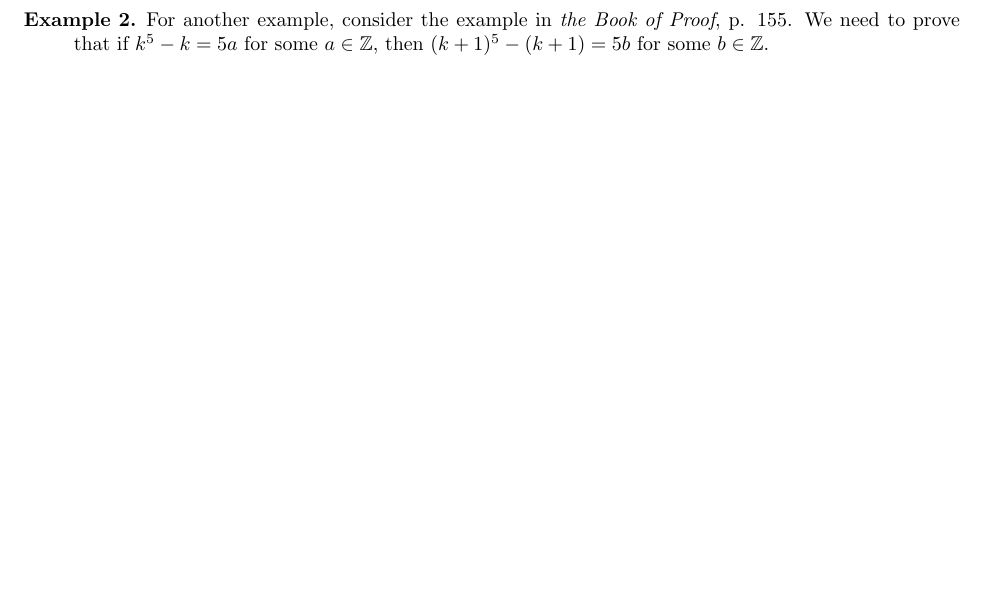
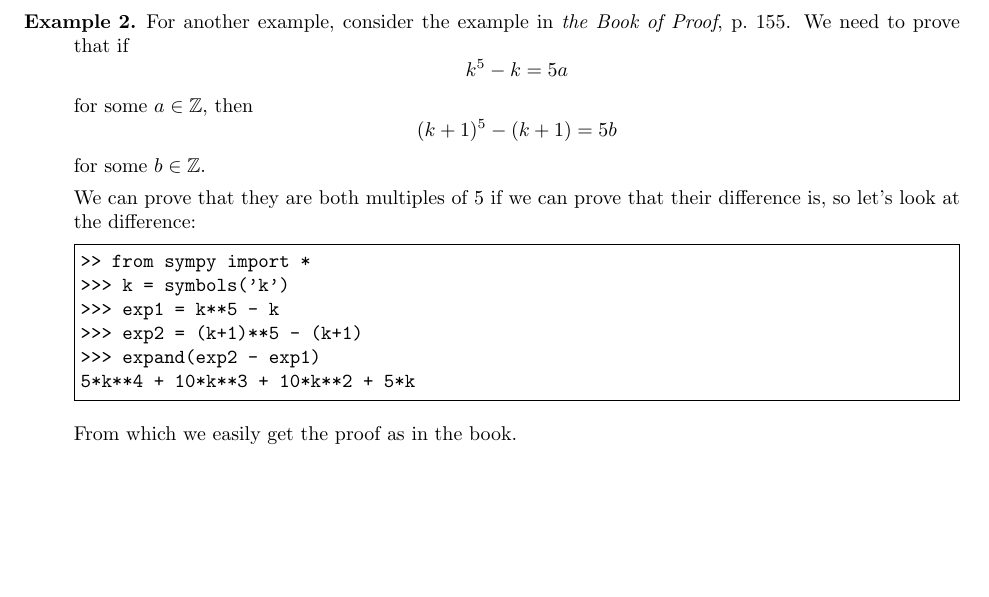
Before and after one commit to dukhniav/csci301, a LaTeX document (lectures/sympy/sympy.tex): part of the page before the commit and part of page 2 of 2 after it, cut so that both start at the same text, the shorter picture padded with empty space. Compiled offline with pdfLaTeX.

Commit message:
added some sympy notes

```diff
--- a/lectures/sympy/sympy.tex
+++ b/lectures/sympy/sympy.tex
@@ -58,8 +61,21 @@ k**3/3 + 3*k**2/2 + 13*k/6 + 1
 \item[Example 2.]
   For another example,
-consider the example in {\em the Book of Proof}, p. 155. We need
-to prove that if $k^5 - k = 5a$ for some $a\in\mathbb{Z}$, then
-$(k+1)^5 - (k+1) = 5b$ for some $b\in\mathbb{Z}$.
+consider the example in {\em the Book of Proof}, p.~155. We need
+to prove that if \[k^5 - k = 5a\] for some $a\in\mathbb{Z}$, then
+\[(k+1)^5 - (k+1) = 5b\] for some $b\in\mathbb{Z}$.
+
+We can prove that
+they are both multiples of 5 if we can prove that
+their difference is, so let's look at the difference:
+\begin{Verbatim}[frame=single]
+>> from sympy import *
+>>> k = symbols('k')
+>>> exp1 = k**5 - k
+>>> exp2 = (k+1)**5 - (k+1)
+>>> expand(exp2 - exp1)
+5*k**4 + 10*k**3 + 10*k**2 + 5*k
+\end{Verbatim}
+From which we easily get the proof as in the book.
 
 
 \end{description}
```
Also changed, not shown: lectures/sympy/sympy.pdf, lectures/sympy/sympy.tex (3 more changed lines), 1 other file.
